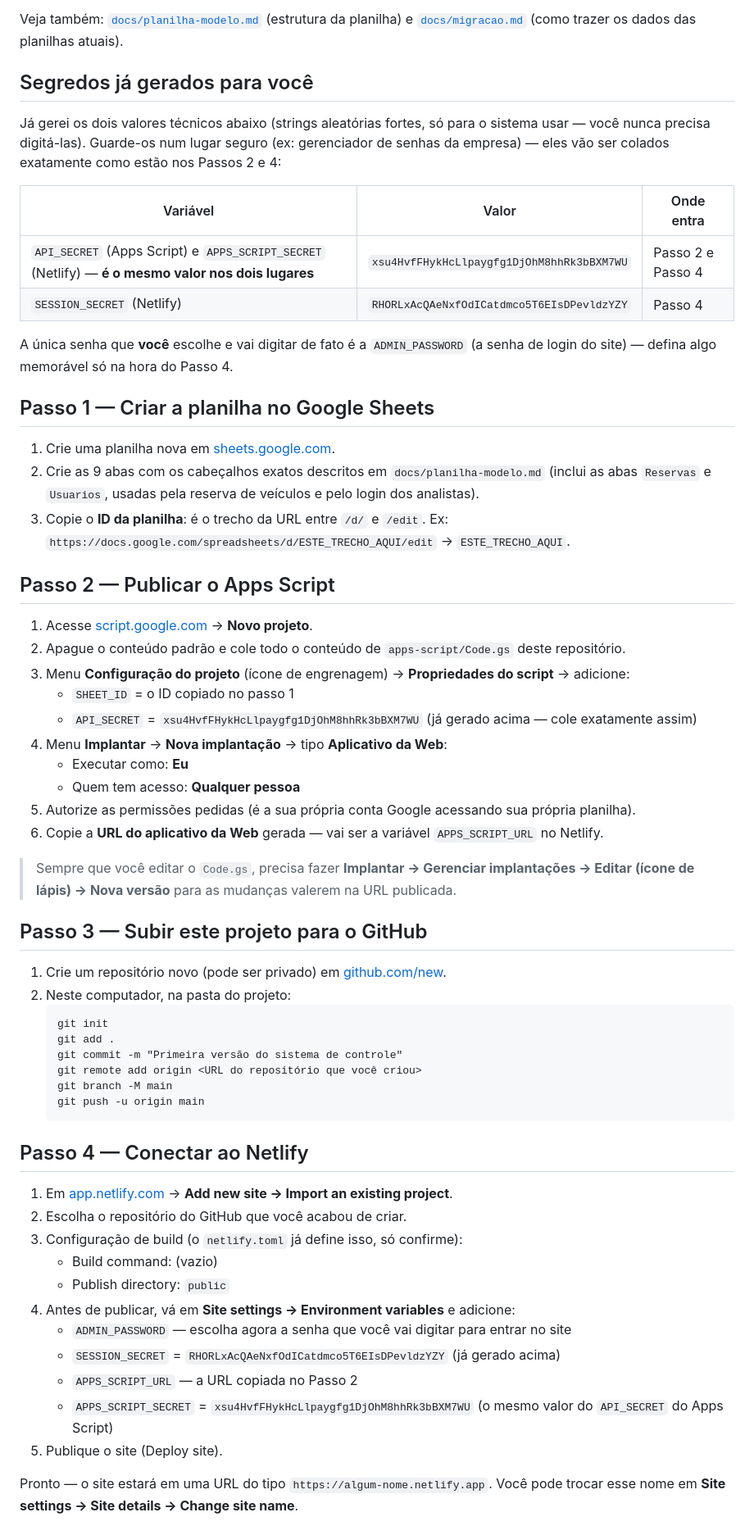
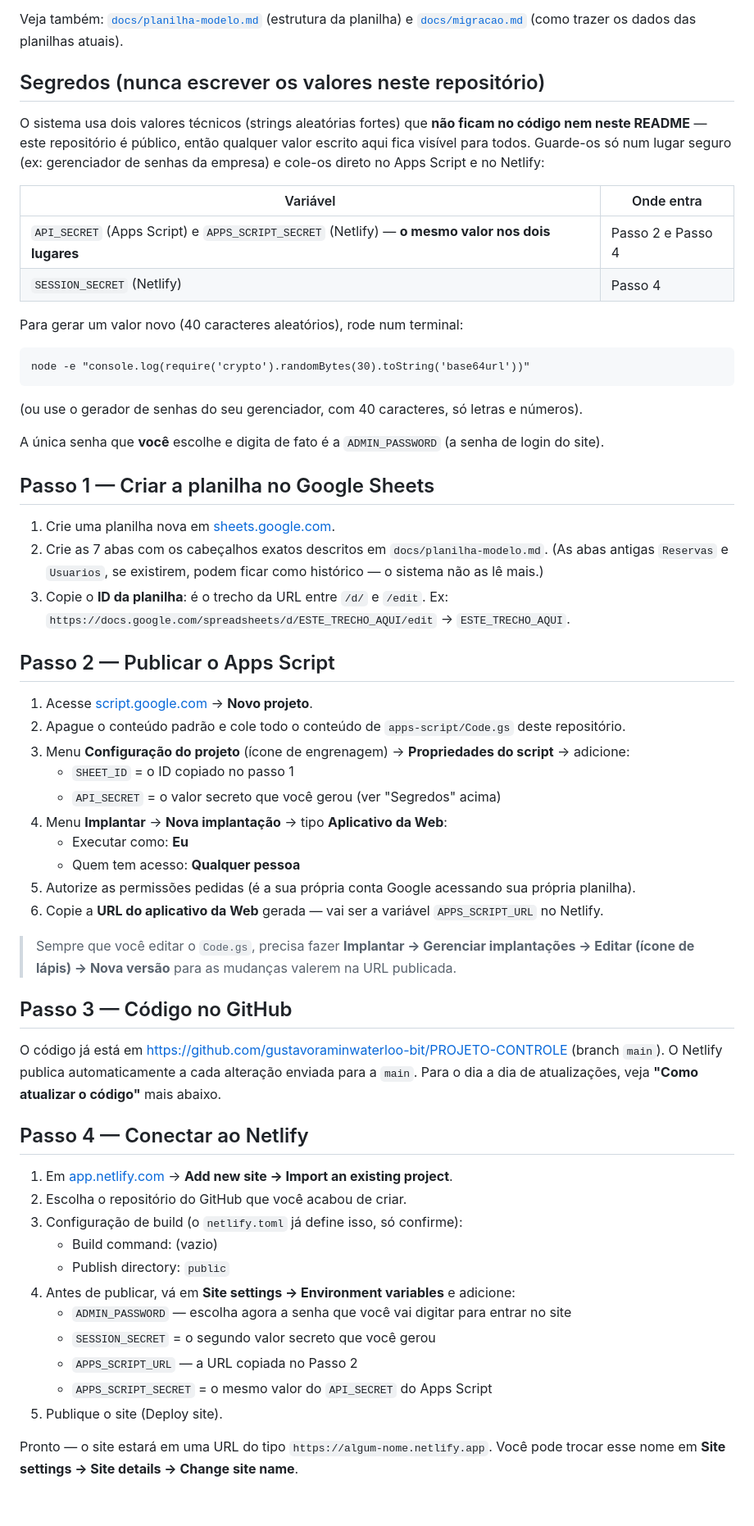
Before and after one commit to gustavoraminwaterloo-bit/PROJETO-CONTROLE, a Markdown page: README.md, the part around one of its changes. Shown at 82% size. GitHub-like rendering; blank space fills up the shorter version.

````diff
--- a/README.md
+++ b/README.md
@@ -14,25 +14,33 @@ QR Code por item.
 Veja também: [`docs/planilha-modelo.md`](docs/planilha-modelo.md) (estrutura da planilha) e
 [`docs/migracao.md`](docs/migracao.md) (como trazer os dados das planilhas atuais).
 
-## Segredos já gerados para você
+## Segredos (nunca escrever os valores neste repositório)
 
-Já gerei os dois valores técnicos abaixo (strings aleatórias fortes, só para o sistema usar —
-você nunca precisa digitá-las). Guarde-os num lugar seguro (ex: gerenciador de senhas da empresa) —
-eles vão ser colados exatamente como estão nos Passos 2 e 4:
+O sistema usa dois valores técnicos (strings aleatórias fortes) que **não ficam no código nem neste
+README** — este repositório é público, então qualquer valor escrito aqui fica visível para todos.
+Guarde-os só num lugar seguro (ex: gerenciador de senhas da empresa) e cole-os direto no Apps Script
+e no Netlify:
 
-| Variável | Valor | Onde entra |
-|---|---|---|
-| `API_SECRET` (Apps Script) e `APPS_SCRIPT_SECRET` (Netlify) — **é o mesmo valor nos dois lugares** | `xsu4HvfFHykHcLlpaygfg1DjOhM8hhRk3bBXM7WU` | Passo 2 e Passo 4 |
-| `SESSION_SECRET` (Netlify) | `RHORLxAcQAeNxfOdICatdmco5T6EIsDPevldzYZY` | Passo 4 |
+| Variável | Onde entra |
+|---|---|
+| `API_SECRET` (Apps Script) e `APPS_SCRIPT_SECRET` (Netlify) — **o mesmo valor nos dois lugares** | Passo 2 e Passo 4 |
+| `SESSION_SECRET` (Netlify) | Passo 4 |
 
-A única senha que **você** escolhe e vai digitar de fato é a `ADMIN_PASSWORD` (a senha de login do
-site) — defina algo memorável só na hora do Passo 4.
+Para gerar um valor novo (40 caracteres aleatórios), rode num terminal:
+
+```
+node -e "console.log(require('crypto').randomBytes(30).toString('base64url'))"
+```
+
+(ou use o gerador de senhas do seu gerenciador, com 40 caracteres, só letras e números).
+
+A única senha que **você** escolhe e digita de fato é a `ADMIN_PASSWORD` (a senha de login do site).
 
 ## Passo 1 — Criar a planilha no Google Sheets
 
 1. Crie uma planilha nova em [sheets.google.com](https://sheets.google.com).
-2. Crie as 9 abas com os cabeçalhos exatos descritos em `docs/planilha-modelo.md` (inclui as abas
-   `Reservas` e `Usuarios`, usadas pela reserva de veículos e pelo login dos analistas).
+2. Crie as 7 abas com os cabeçalhos exatos descritos em `docs/planilha-modelo.md`. (As abas antigas
+   `Reservas` e `Usuarios`, se existirem, podem ficar como histórico — o sistema não as lê mais.)
 3. Copie o **ID da planilha**: é o trecho da URL entre `/d/` e `/edit`.
    Ex: `https://docs.google.com/spreadsheets/d/ESTE_TRECHO_AQUI/edit` → `ESTE_TRECHO_AQUI`.
 
@@ -42,7 +50,7 @@ site) — defina algo memorável só na hora do Passo 4.
 2. Apague o conteúdo padrão e cole todo o conteúdo de `apps-script/Code.gs` deste repositório.
 3. Menu **Configuração do projeto** (ícone de engrenagem) → **Propriedades do script** → adicione:
    - `SHEET_ID` = o ID copiado no passo 1
-   - `API_SECRET` = `xsu4HvfFHykHcLlpaygfg1DjOhM8hhRk3bBXM7WU` (já gerado acima — cole exatamente assim)
+   - `API_SECRET` = o valor secreto que você gerou (ver "Segredos" acima)
 4. Menu **Implantar** → **Nova implantação** → tipo **Aplicativo da Web**:
    - Executar como: **Eu**
    - Quem tem acesso: **Qualquer pessoa**
@@ -52,18 +60,11 @@ site) — defina algo memorável só na hora do Passo 4.
 > Sempre que você editar o `Code.gs`, precisa fazer **Implantar → Gerenciar implantações → Editar
 > (ícone de lápis) → Nova versão** para as mudanças valerem na URL publicada.
 
-## Passo 3 — Subir este projeto para o GitHub
+## Passo 3 — Código no GitHub
 
-1. Crie um repositório novo (pode ser privado) em [github.com/new](https://github.com/new).
-2. Neste computador, na pasta do projeto:
-   ```
-   git init
-   git add .
-   git commit -m "Primeira versão do sistema de controle"
-   git remote add origin <URL do repositório que você criou>
-   git branch -M main
-   git push -u origin main
-   ```
+O código já está em https://github.com/gustavoraminwaterloo-bit/PROJETO-CONTROLE (branch `main`).
+O Netlify publica automaticamente a cada alteração enviada para a `main`. Para o dia a dia de
+atualizações, veja **"Como atualizar o código"** mais abaixo.
 
 ## Passo 4 — Conectar ao Netlify
 
@@ -74,9 +75,9 @@ site) — defina algo memorável só na hora do Passo 4.
    - Publish directory: `public`
 4. Antes de publicar, vá em **Site settings → Environment variables** e adicione:
    - `ADMIN_PASSWORD` — escolha agora a senha que você vai digitar para entrar no site
-   - `SESSION_SECRET` = `RHORLxAcQAeNxfOdICatdmco5T6EIsDPevldzYZY` (já gerado acima)
+   - `SESSION_SECRET` = o segundo valor secreto que você gerou
    - `APPS_SCRIPT_URL` — a URL copiada no Passo 2
-   - `APPS_SCRIPT_SECRET` = `xsu4HvfFHykHcLlpaygfg1DjOhM8hhRk3bBXM7WU` (o mesmo valor do `API_SECRET` do Apps Script)
+   - `APPS_SCRIPT_SECRET` = o mesmo valor do `API_SECRET` do Apps Script
 5. Publique o site (Deploy site).
 
 Pronto — o site estará em uma URL do tipo `https://algum-nome.netlify.app`. Você pode trocar esse
````
Also changed, not shown: other parts of README.md (+36 -35 lines).
